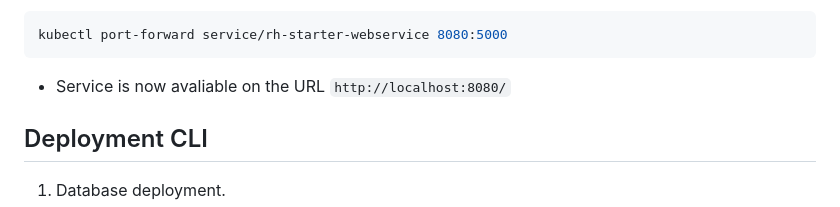
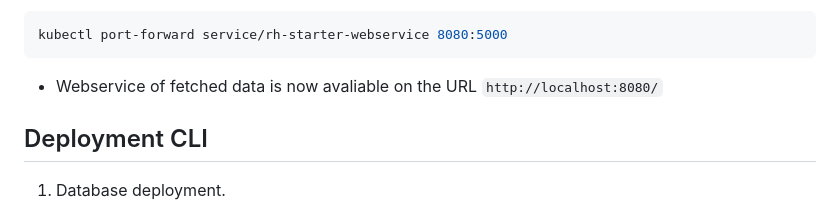
Before and after one commit to KricejJanezMartin/rh_starter, a Markdown page: README.md, the part around the change. Rendered like a GitHub page.

````diff
--- a/README.md
+++ b/README.md
@@ -120,7 +120,7 @@ spec:
   ```bash
   kubectl port-forward service/rh-starter-webservice 8080:5000
   ```
-  - Service is now avaliable on the URL  `http://localhost:8080/`
+  - Webservice of fetched data is now avaliable on the URL  `http://localhost:8080/`
 
 
 ## Deployment CLI
````
